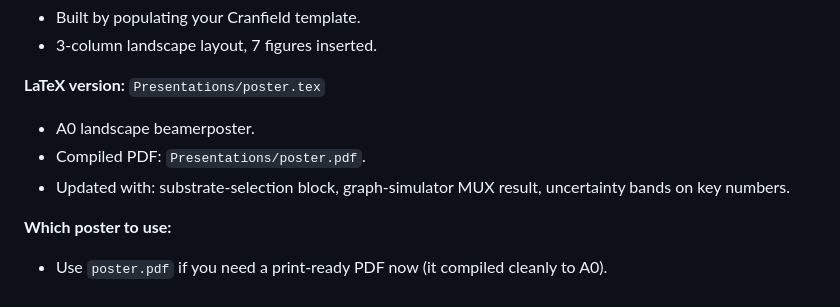
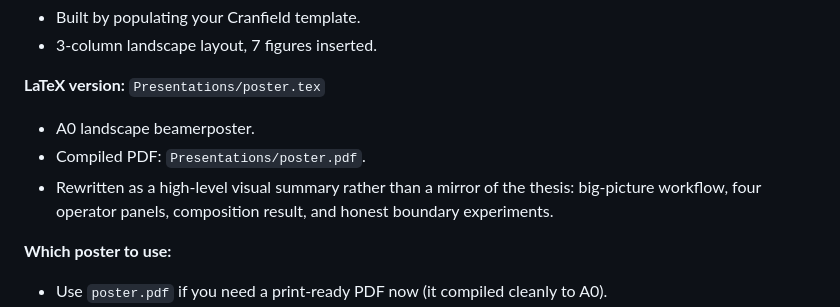
Before and after one commit to Blueshadow0107/Cranfield-IRP_2025-26, a Markdown page: Report/edits/final_deliverables_handoff_2026-08-20.md, the part around the change. GitHub-like rendering.

Commit message:
Update handoff: poster rewritten as high-level summary

```diff
--- a/Report/edits/final_deliverables_handoff_2026-08-20.md
+++ b/Report/edits/final_deliverables_handoff_2026-08-20.md
@@ -50,7 +50,7 @@ Both the thesis and the poster are built, compiled, and pushed. What follows is
 **LaTeX version:** `Presentations/poster.tex`
 - A0 landscape beamerposter.
 - Compiled PDF: `Presentations/poster.pdf`.
-- Updated with: substrate-selection block, graph-simulator MUX result, uncertainty bands on key numbers.
+- Rewritten as a high-level visual summary rather than a mirror of the thesis: big-picture workflow, four operator panels, composition result, and honest boundary experiments.
 
 **Which poster to use:**
 - Use `poster.pdf` if you need a print-ready PDF now (it compiled cleanly to A0).
```
